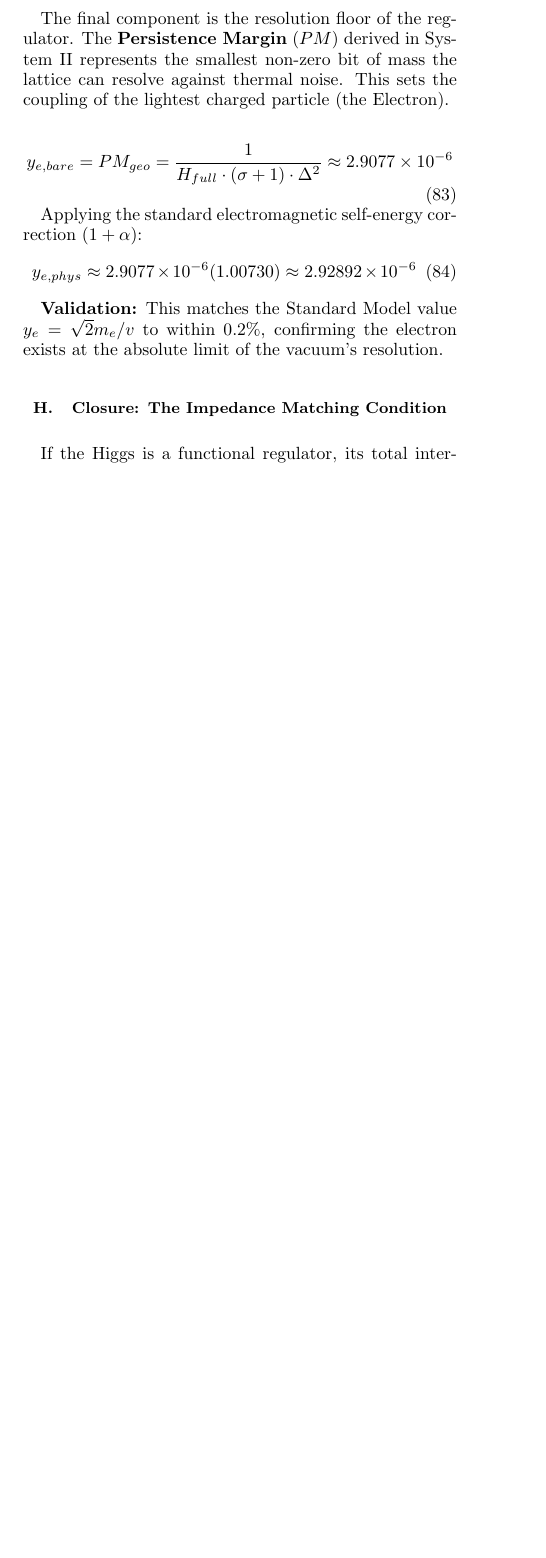
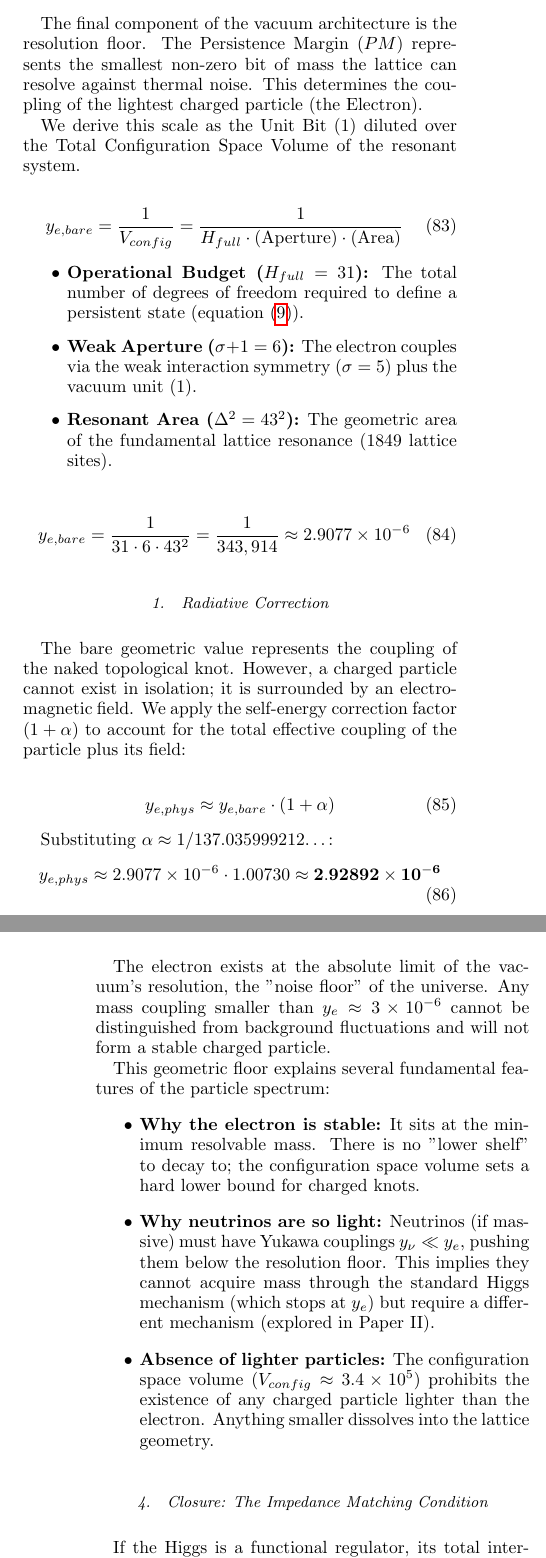
Before and after one commit to meta-r0ze/E8-Persistence-Theory-1, a LaTeX paper (paper/_E8-Persistence Theory 1.tex, which reads paper/12_vacuum_regulator.tex): part of one column of page 23 of 44 before the commit and two parts of the columns of pages 23 and 24 of 45 after it, the two joined at a grey line, cut so that both start at the same text, the shorter picture padded with empty space. Compiled offline with pdfLaTeX.

Commit message:
Updates from Overleaf

```diff
--- a/paper/12_vacuum_regulator.tex
+++ b/paper/12_vacuum_regulator.tex
@@ -204,18 +204,37 @@ m_H = \sqrt{2 (0.12942)} \cdot (\HiggsVEVVal \text{ GeV}) \approx \mathbf{\Higgs
     \item \textbf{Accuracy:} \HiggsMassAccText
 \end{itemize}
 
-\subsection{Persistence Margin (\texorpdfstring{$PM_H$}{PM}): The Electron Yukawa (\texorpdfstring{$y_e$}{ye})}
-The final component is the resolution floor of the regulator. The \textbf{Persistence Margin} ($PM$) derived in System II represents the smallest non-zero bit of mass the lattice can resolve against thermal noise. This sets the coupling of the lightest charged particle (the Electron).
+
+
+
+\subsection{Persistence Margin ($PM$): The Electron Yukawa ($y_e$)}
+
+The final component of the vacuum architecture is the resolution floor. The Persistence Margin ($PM$) represents the smallest non-zero bit of mass the lattice can resolve against thermal noise. This determines the coupling of the lightest charged particle (the Electron).
+
+We derive this scale as the Unit Bit (1) diluted over the Total Configuration Space Volume of the resonant system.
 
 \begin{equation}
-    y_{e, bare} = PM_{geo} = \frac{1}{H_{full} \cdot (\sigma + 1) \cdot \Delta^2} \approx 2.9077 \times 10^{-6}
+y_{e,bare} = \frac{1}{V_{config}} = \frac{1}{H_{full} \cdot (\text{Aperture}) \cdot (\text{Area})}
 \end{equation}
 
-Applying the standard electromagnetic self-energy correction $(1+\alpha)$:
+\begin{itemize}
+    \item \textbf{Operational Budget ($H_{full} = 31$):} The total number of degrees of freedom required to define a persistent state (\cref{eq:hfull}).
+    \item \textbf{Weak Aperture ($\sigma + 1 = 6$):} The electron couples via the weak interaction symmetry ($\sigma=5$) plus the vacuum unit ($1$).
+    \item \textbf{Resonant Area ($\Delta^2 = 43^2$):} The geometric area of the fundamental lattice resonance ($1849$ lattice sites).
+\end{itemize}
+
 \begin{equation}
-    y_{e, phys} \approx 2.9077 \times 10^{-6} (1.00730) \approx \ElectronYukawaVal
+y_{e,bare} = \frac{1}{31 \cdot 6 \cdot 43^2} = \frac{1}{343,914} \approx 2.9077 \times 10^{-6}
 \end{equation}
 
-\textbf{Validation:} This matches the Standard Model value $y_e = \sqrt{2}m_e/v$ to within $0.2\%$, confirming the electron exists at the absolute limit of the vacuum's resolution.
+\subsubsection{Radiative Correction}
+The bare geometric value represents the coupling of the naked topological knot. However, a charged particle cannot exist in isolation; it is surrounded by an electromagnetic field. We apply the self-energy correction factor $(1+\alpha)$ to account for the total effective coupling of the particle plus its field:
 
-\subsection{Closure: The Impedance Matching Condition}
+\begin{equation}
+y_{e,phys} \approx y_{e,bare} \cdot (1 + \alpha)
+\end{equation}
+
+Substituting $\alpha \approx 1/\AlphaInvVal$\dots:
+\begin{equation}
+y_{e,phys} \approx 2.9077 \times 10^{-6}  \cdot 1.00730 \approx \mathbf{\ElectronYukawaVal}
+\end{equation}
@@ -222,3 +250,14 @@ Applying the standard electromagnetic self-energy correction $(1+\alpha)$:
+\subsubsection{Physical Interpretation}
+The electron exists at the absolute limit of the vacuum's resolution, the "noise floor" of the universe. Any mass coupling smaller than $y_e \approx 3 \times 10^{-6}$ cannot be distinguished from background fluctuations and will not form a stable charged particle.
+
+This geometric floor explains several fundamental features of the particle spectrum:
+\begin{itemize}
+    \item \textbf{Why the electron is stable:} It sits at the minimum resolvable mass. There is no "lower shelf" to decay to; the configuration space volume sets a hard lower bound for charged knots.
+    \item \textbf{Why neutrinos are so light:} Neutrinos (if massive) must have Yukawa couplings $y_\nu \ll y_e$, pushing them below the resolution floor. This implies they cannot acquire mass through the standard Higgs mechanism (which stops at $y_e$) but require a different mechanism (explored in Paper II).
+    \item \textbf{Absence of lighter particles:} The configuration space volume ($V_{config} \approx 3.4 \times 10^5$) prohibits the existence of any charged particle lighter than the electron. Anything smaller dissolves into the lattice geometry.
+\end{itemize}
+
+\subsubsection{Closure: The Impedance Matching Condition}
 If the Higgs is a functional regulator, its total internal impedance must match the aperture of the force it mediates (the Weak Interaction).
 
 \begin{enumerate}
```
Also changed, not shown: paper/4_derivation_of_the_substrate.tex (+4 -2 lines), paper/12_vacuum_regulator.tex (15 more changed lines).
